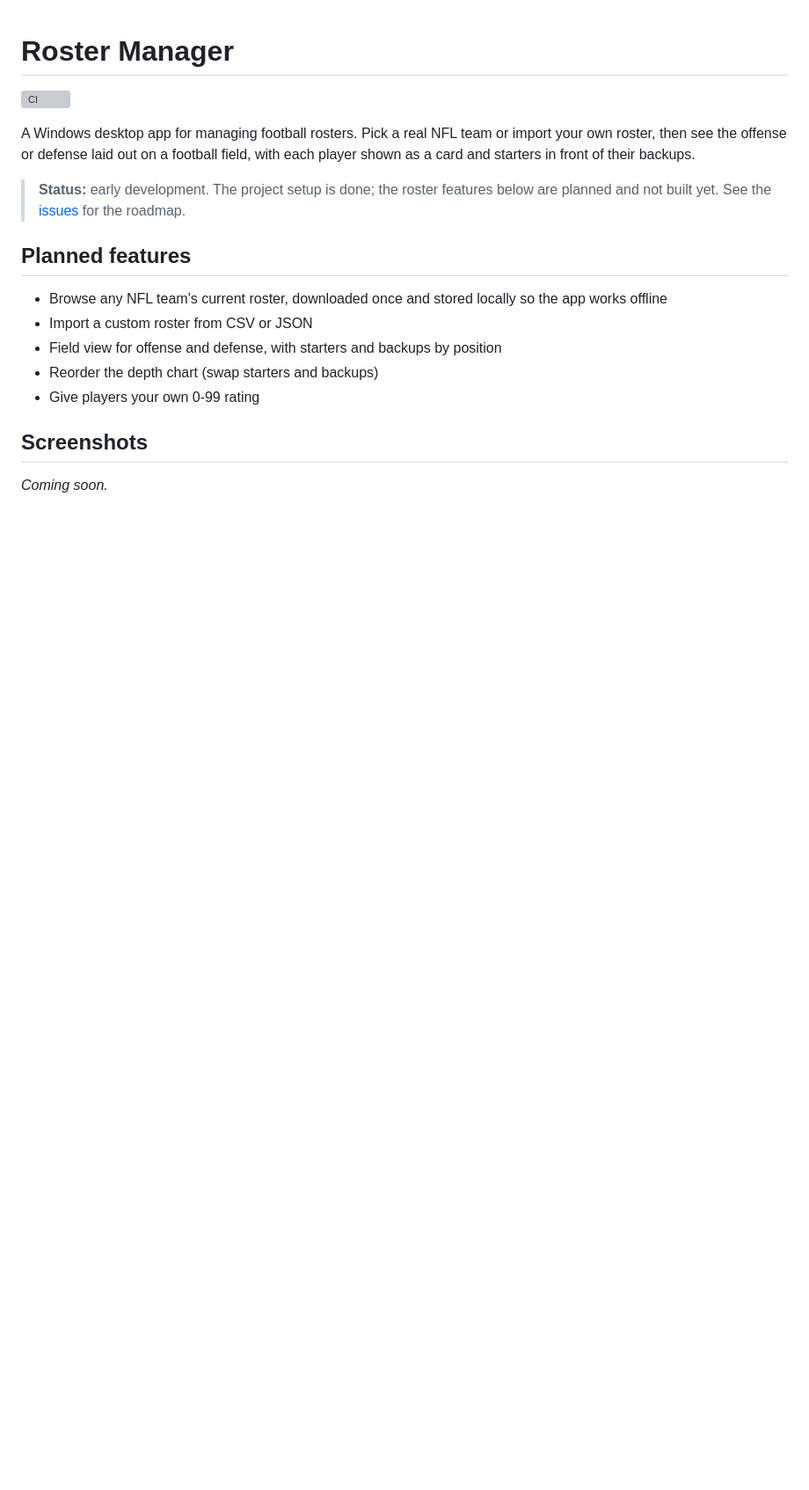
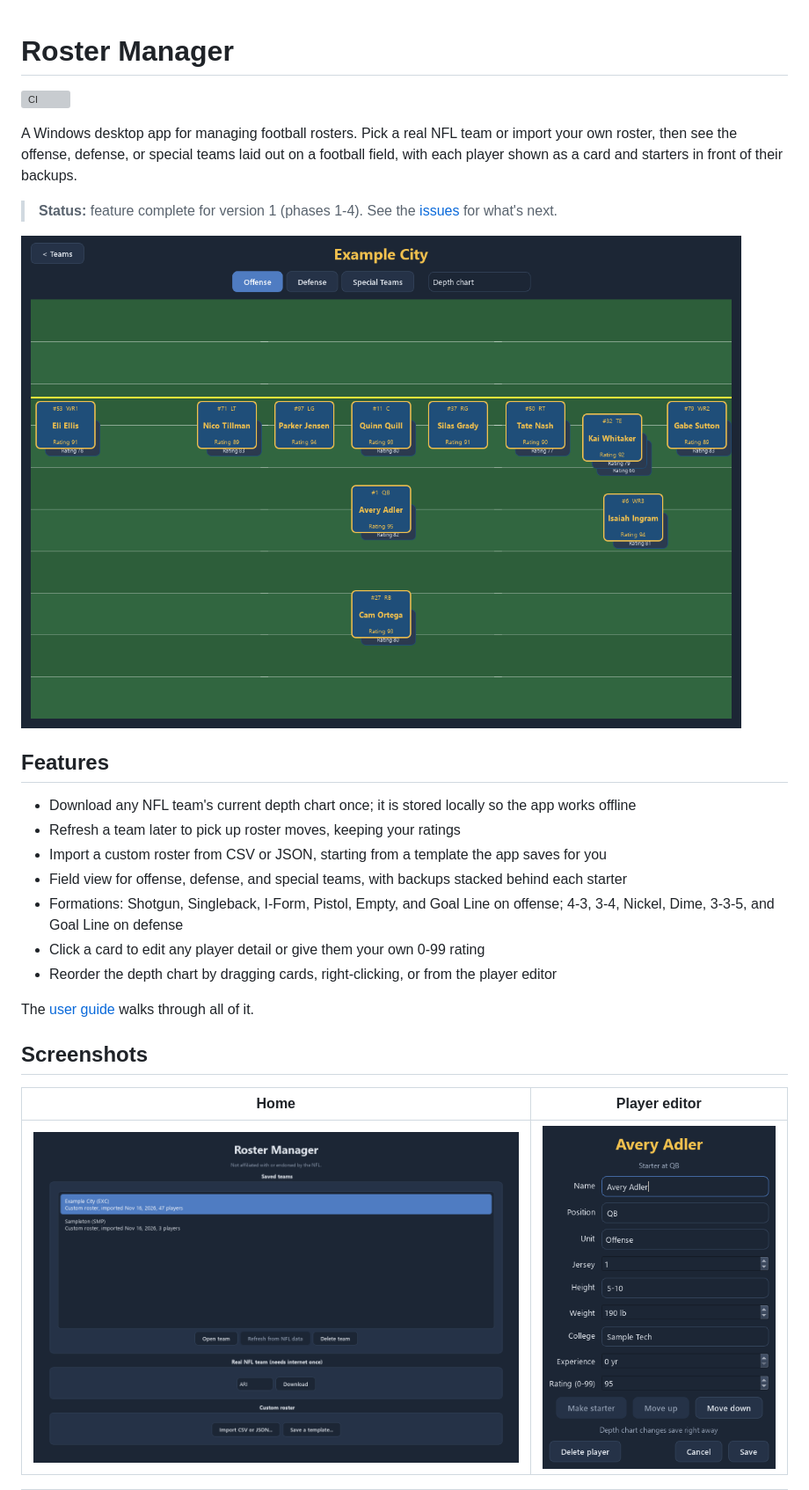
Before and after one commit to gabehowell11/roster-manager, a Markdown page: README.md, the part around one of its changes. Shown at 88% size. Rendered like a GitHub page; pictures changed too: docs/screenshots/home.png (added), docs/screenshots/offense.png (added), docs/screenshots/player_editor.png (added); blank space fills up the shorter version; grey boxes are pictures that could not be loaded.

```diff
--- a/README.md
+++ b/README.md
@@ -3,22 +3,30 @@
 [![CI](https://github.com/gabehowell11/roster-manager/actions/workflows/ci.yml/badge.svg)](https://github.com/gabehowell11/roster-manager/actions/workflows/ci.yml)
 
 A Windows desktop app for managing football rosters. Pick a real NFL team or import your own
-roster, then see the offense or defense laid out on a football field, with each player shown as
-a card and starters in front of their backups.
+roster, then see the offense, defense, or special teams laid out on a football field, with each
+player shown as a card and starters in front of their backups.
 
-> **Status:** early development. The project setup is done; the roster features below are planned
-> and not built yet. See the [issues](https://github.com/gabehowell11/roster-manager/issues) for
-> the roadmap.
+> **Status:** feature complete for version 1 (phases 1-4). See the
+> [issues](https://github.com/gabehowell11/roster-manager/issues) for what's next.
 
-## Planned features
+![Offense on the field](docs/screenshots/offense.png)
 
-- Browse any NFL team's current roster, downloaded once and stored locally so the app works offline
-- Import a custom roster from CSV or JSON
-- Field view for offense and defense, with starters and backups by position
-- Reorder the depth chart (swap starters and backups)
-- Give players your own 0-99 rating
+## Features
+
+- Download any NFL team's current depth chart once; it is stored locally so the app works offline
+- Refresh a team later to pick up roster moves, keeping your ratings
+- Import a custom roster from CSV or JSON, starting from a template the app saves for you
+- Field view for offense, defense, and special teams, with backups stacked behind each starter
+- Formations: Shotgun, Singleback, I-Form, Pistol, Empty, and Goal Line on offense; 4-3, 3-4,
+  Nickel, Dime, 3-3-5, and Goal Line on defense
+- Click a card to edit any player detail or give them your own 0-99 rating
+- Reorder the depth chart by dragging cards, right-clicking, or from the player editor
+
+The [user guide](docs/user-guide.md) walks through all of it.
 
 ## Screenshots
 
-_Coming soon._
+| Home | Player editor |
+| --- | --- |
+| ![Home screen](docs/screenshots/home.png) | ![Player editor](docs/screenshots/player_editor.png) |
 
```
Also changed, not shown: other parts of README.md (+24 -3 lines), CLAUDE.md (+11 -4 lines), docs/user-guide.md (added, +133 -0 lines), docs/screenshots/nickel.png (added), docs/screenshots/shotgun.png (added), docs/screenshots/special_teams.png (added), 2 other files.
